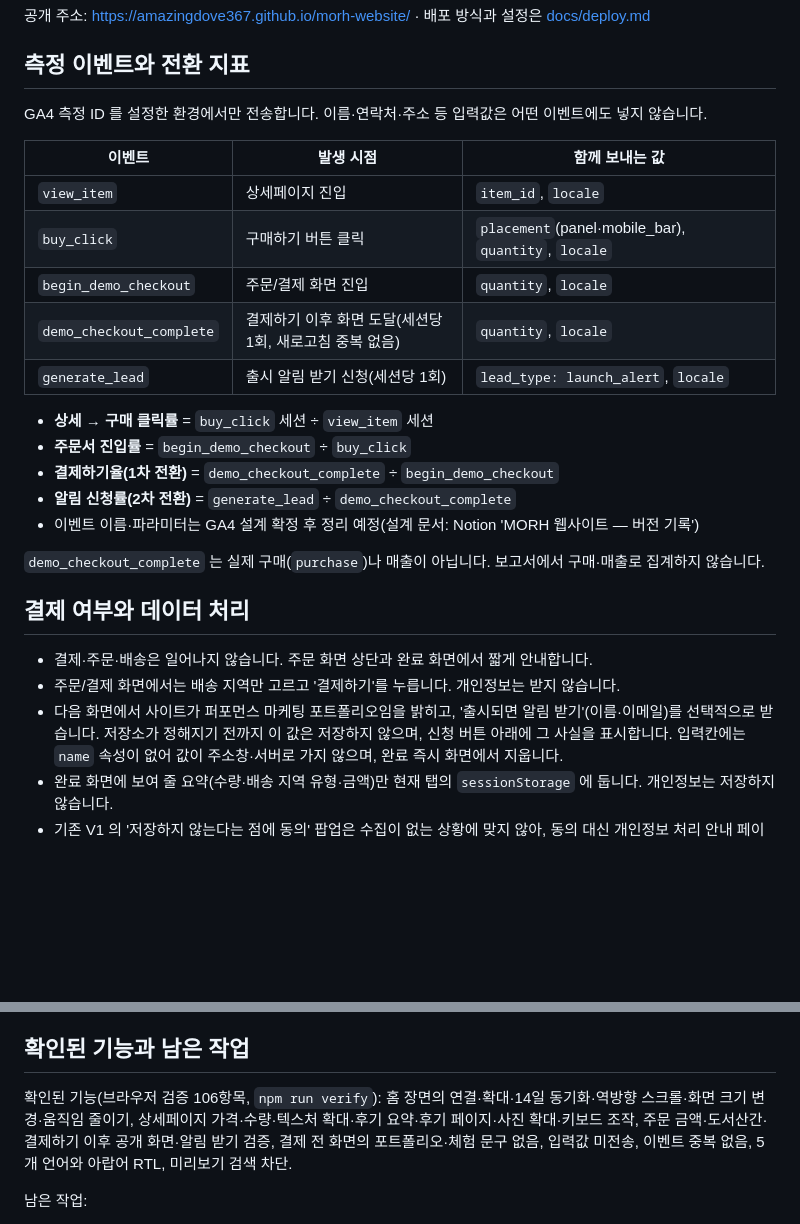
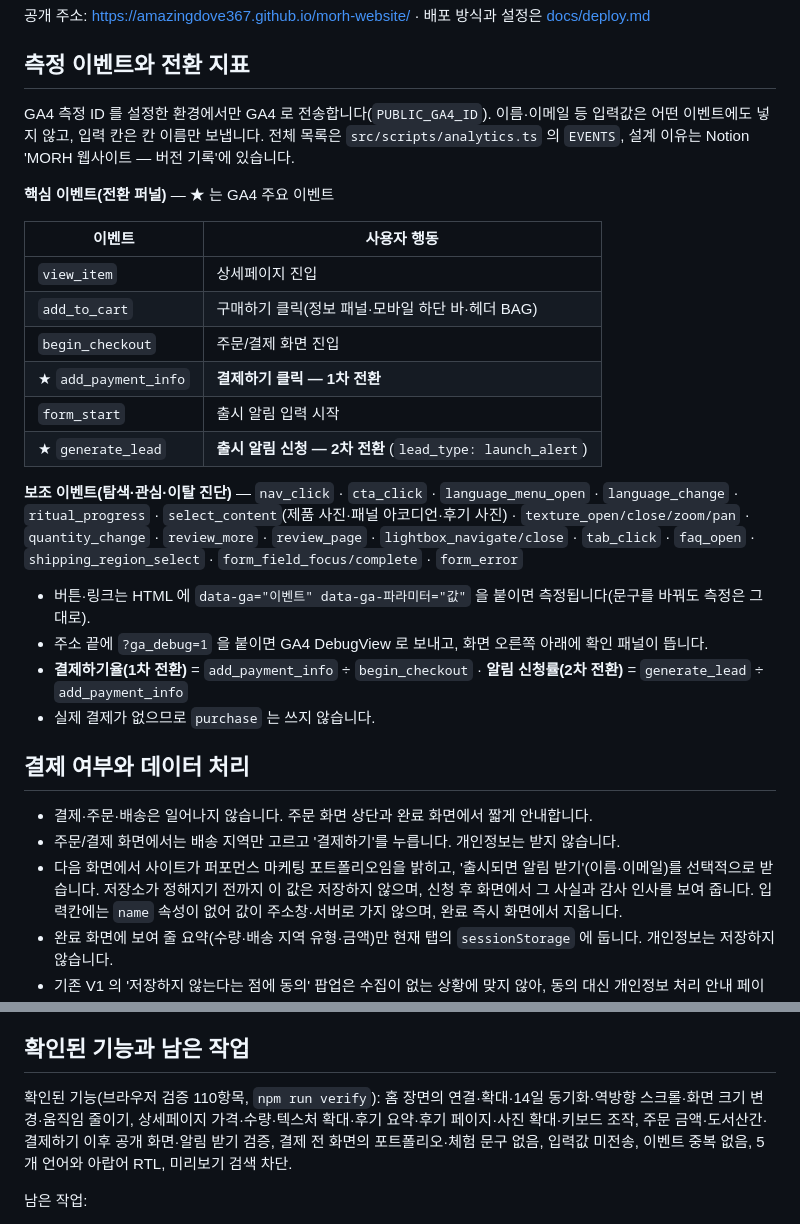
Before and after one commit to amazingDove367/morh-website, a Markdown page: README.md, 2 parts joined by grey strips. Rendered like a GitHub page; blank space fills up the shorter version.

Commit message:
docs: README 측정 이벤트와 전환 지표 갱신
Co-Authored-By: Claude Opus 5.5 <noreply@anthropic.com>

```diff
--- a/README.md
+++ b/README.md
@@ -106,30 +106,33 @@ npm run perf                # 홈 장면 프레임 측정(헤드리스 Chrome)
 
 ## 측정 이벤트와 전환 지표
 
-GA4 측정 ID 를 설정한 환경에서만 전송합니다. 이름·연락처·주소 등 입력값은 어떤 이벤트에도 넣지 않습니다.
+GA4 측정 ID 를 설정한 환경에서만 GA4 로 전송합니다(`PUBLIC_GA4_ID`). 이름·이메일 등 입력값은 어떤 이벤트에도 넣지 않고, 입력 칸은 칸 이름만 보냅니다.
+전체 목록은 `src/scripts/analytics.ts` 의 `EVENTS`, 설계 이유는 Notion 'MORH 웹사이트 — 버전 기록'에 있습니다.
 
-| 이벤트 | 발생 시점 | 함께 보내는 값 |
-|---|---|---|
-| `view_item` | 상세페이지 진입 | `item_id`, `locale` |
-| `buy_click` | 구매하기 버튼 클릭 | `placement`(panel·mobile_bar), `quantity`, `locale` |
-| `begin_demo_checkout` | 주문/결제 화면 진입 | `quantity`, `locale` |
-| `demo_checkout_complete` | 결제하기 이후 화면 도달(세션당 1회, 새로고침 중복 없음) | `quantity`, `locale` |
-| `generate_lead` | 출시 알림 받기 신청(세션당 1회) | `lead_type: launch_alert`, `locale` |
+**핵심 이벤트(전환 퍼널)** — ★ 는 GA4 주요 이벤트
 
-- **상세 → 구매 클릭률** = `buy_click` 세션 ÷ `view_item` 세션
-- **주문서 진입률** = `begin_demo_checkout` ÷ `buy_click`
-- **결제하기율(1차 전환)** = `demo_checkout_complete` ÷ `begin_demo_checkout`
-- **알림 신청률(2차 전환)** = `generate_lead` ÷ `demo_checkout_complete`
-- 이벤트 이름·파라미터는 GA4 설계 확정 후 정리 예정(설계 문서: Notion 'MORH 웹사이트 — 버전 기록')
+| 이벤트 | 사용자 행동 |
+|---|---|
+| `view_item` | 상세페이지 진입 |
+| `add_to_cart` | 구매하기 클릭(정보 패널·모바일 하단 바·헤더 BAG) |
+| `begin_checkout` | 주문/결제 화면 진입 |
+| ★ `add_payment_info` | **결제하기 클릭 — 1차 전환** |
+| `form_start` | 출시 알림 입력 시작 |
+| ★ `generate_lead` | **출시 알림 신청 — 2차 전환** (`lead_type: launch_alert`) |
 
-`demo_checkout_complete` 는 실제 구매(`purchase`)나 매출이 아닙니다. 보고서에서 구매·매출로 집계하지 않습니다.
+**보조 이벤트(탐색·관심·이탈 진단)** — `nav_click` · `cta_click` · `language_menu_open` · `language_change` · `ritual_progress` · `select_content`(제품 사진·패널 아코디언·후기 사진) · `texture_open/close/zoom/pan` · `quantity_change` · `review_more` · `review_page` · `lightbox_navigate/close` · `tab_click` · `faq_open` · `shipping_region_select` · `form_field_focus/complete` · `form_error`
+
+- 버튼·링크는 HTML 에 `data-ga="이벤트" data-ga-파라미터="값"` 을 붙이면 측정됩니다(문구를 바꿔도 측정은 그대로).
+- 주소 끝에 `?ga_debug=1` 을 붙이면 GA4 DebugView 로 보내고, 화면 오른쪽 아래에 확인 패널이 뜹니다.
+- **결제하기율(1차 전환)** = `add_payment_info` ÷ `begin_checkout` · **알림 신청률(2차 전환)** = `generate_lead` ÷ `add_payment_info`
+- 실제 결제가 없으므로 `purchase` 는 쓰지 않습니다.
 
 ## 결제 여부와 데이터 처리
 
 - 결제·주문·배송은 일어나지 않습니다. 주문 화면 상단과 완료 화면에서 짧게 안내합니다.
 - 주문/결제 화면에서는 배송 지역만 고르고 '결제하기'를 누릅니다. 개인정보는 받지 않습니다.
 - 다음 화면에서 사이트가 퍼포먼스 마케팅 포트폴리오임을 밝히고, '출시되면 알림 받기'(이름·이메일)를 선택적으로 받습니다.
-  저장소가 정해지기 전까지 이 값은 저장하지 않으며, 신청 버튼 아래에 그 사실을 표시합니다.
+  저장소가 정해지기 전까지 이 값은 저장하지 않으며, 신청 후 화면에서 그 사실과 감사 인사를 보여 줍니다.
   입력칸에는 `name` 속성이 없어 값이 주소창·서버로 가지 않으며, 완료 즉시 화면에서 지웁니다.
 - 완료 화면에 보여 줄 요약(수량·배송 지역 유형·금액)만 현재 탭의 `sessionStorage` 에 둡니다. 개인정보는 저장하지 않습니다.
 - 기존 V1 의 '저장하지 않는다는 점에 동의' 팝업은 수집이 없는 상황에 맞지 않아, 동의 대신 개인정보 처리 안내 페이지로 바꿨습니다.
@@ -154,7 +157,7 @@ GA4 측정 ID 를 설정한 환경에서만 전송합니다. 이름·연락처·
 
 ## 확인된 기능과 남은 작업
 
-확인된 기능(브라우저 검증 106항목, `npm run verify`): 홈 장면의 연결·확대·14일 동기화·역방향 스크롤·화면 크기 변경·움직임 줄이기,
+확인된 기능(브라우저 검증 110항목, `npm run verify`): 홈 장면의 연결·확대·14일 동기화·역방향 스크롤·화면 크기 변경·움직임 줄이기,
 상세페이지 가격·수량·텍스처 확대·후기 요약·후기 페이지·사진 확대·키보드 조작, 주문 금액·도서산간·결제하기 이후 공개 화면·알림 받기 검증, 결제 전 화면의 포트폴리오·체험 문구 없음,
 입력값 미전송, 이벤트 중복 없음, 5개 언어와 아랍어 RTL, 미리보기 검색 차단.
 
```
